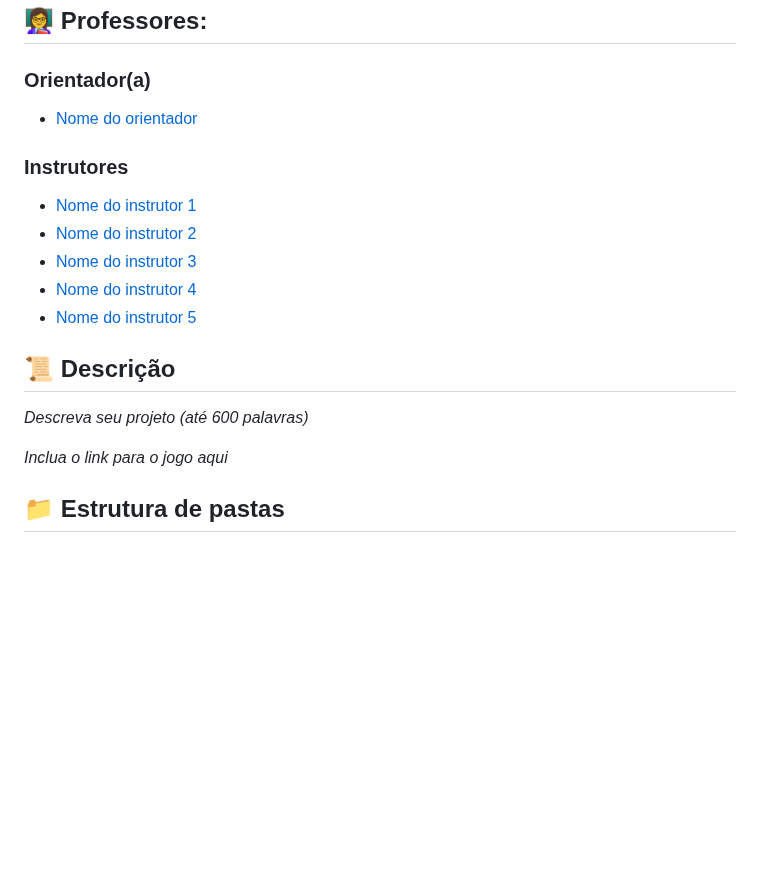
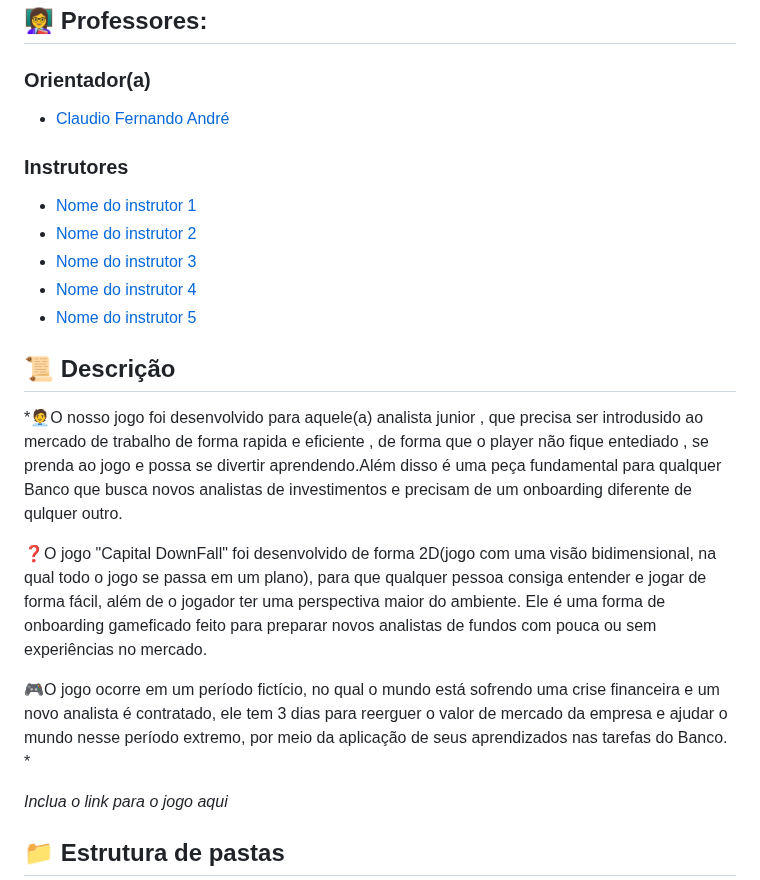
Before and after one commit to joaocardosodias/Capital-Downfall, a Markdown page: README.md, the part around the change. Drawn GitHub-style; blank space fills up the shorter version.

Commit message:
atualizando o README com a descrição do projeto
descrevi o jogo no README, Mencionando partes como a experiencia do jogador, princípio para o desenvolvimento e o ambiente/momento em que o jogo está passado.

```diff
--- a/README.md
+++ b/README.md
@@ -21,7 +21,7 @@
 
 ## 👩‍🏫 Professores:
 ### Orientador(a)
-- <a href="https://www.linkedin.com/in/victorbarq/">Nome do orientador</a>
+- <a href="https://www.linkedin.com/in/victorbarq/">Claudio Fernando André</a>
 ### Instrutores
 - <a href="https://www.linkedin.com/in/victorbarq/">Nome do instrutor 1</a>
 - <a href="https://www.linkedin.com/in/victorbarq/">Nome do instrutor 2</a>
@@ -31,7 +31,13 @@
 
 ## 📜 Descrição
 
-*Descreva seu projeto (até 600 palavras)*
+*🧑‍💼O nosso jogo foi desenvolvido para aquele(a) analista junior , que precisa ser introdusido ao mercado de trabalho de forma rapida e eficiente , de forma que o player não fique entediado , se prenda ao jogo e possa se divertir aprendendo.Além disso é uma peça fundamental para qualquer Banco que busca novos analistas de investimentos e precisam de um onboarding diferente de qulquer outro.
+
+
+❓O jogo "Capital DownFall" foi desenvolvido de forma 2D(jogo com uma visão bidimensional, na qual todo o jogo se passa em um plano), para que qualquer pessoa consiga entender e jogar de forma fácil, além de o jogador ter uma perspectiva maior do ambiente. Ele é uma forma de onboarding gameficado feito para preparar novos analistas de fundos com pouca ou sem experiências no mercado.
+
+
+🎮O jogo ocorre em um período fictício, no qual o mundo está sofrendo uma crise financeira e um novo analista é contratado, ele tem 3 dias para reerguer o valor de mercado da empresa e ajudar o mundo nesse período extremo, por meio da aplicação de seus aprendizados nas tarefas do Banco. *
 
 *Inclua o link para o jogo aqui*
 
```
